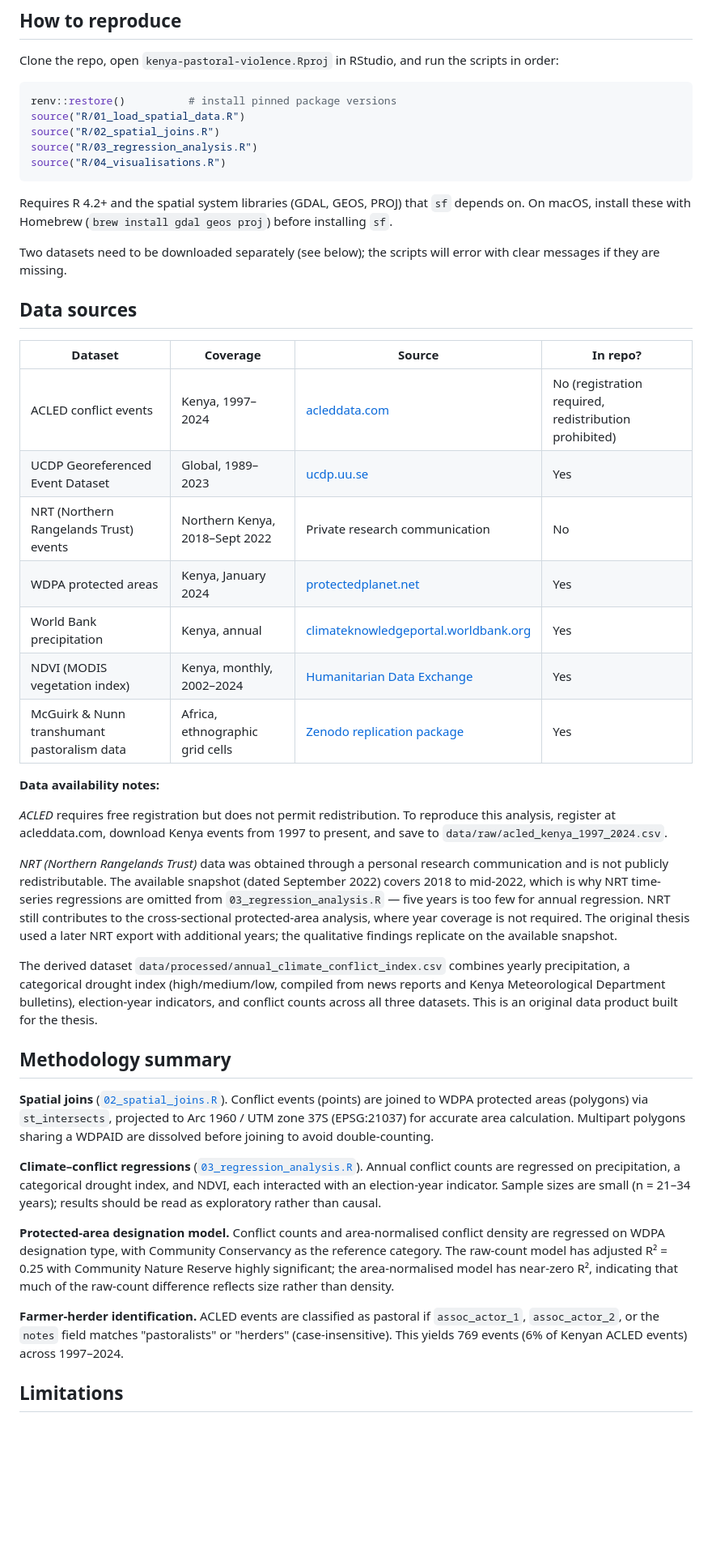
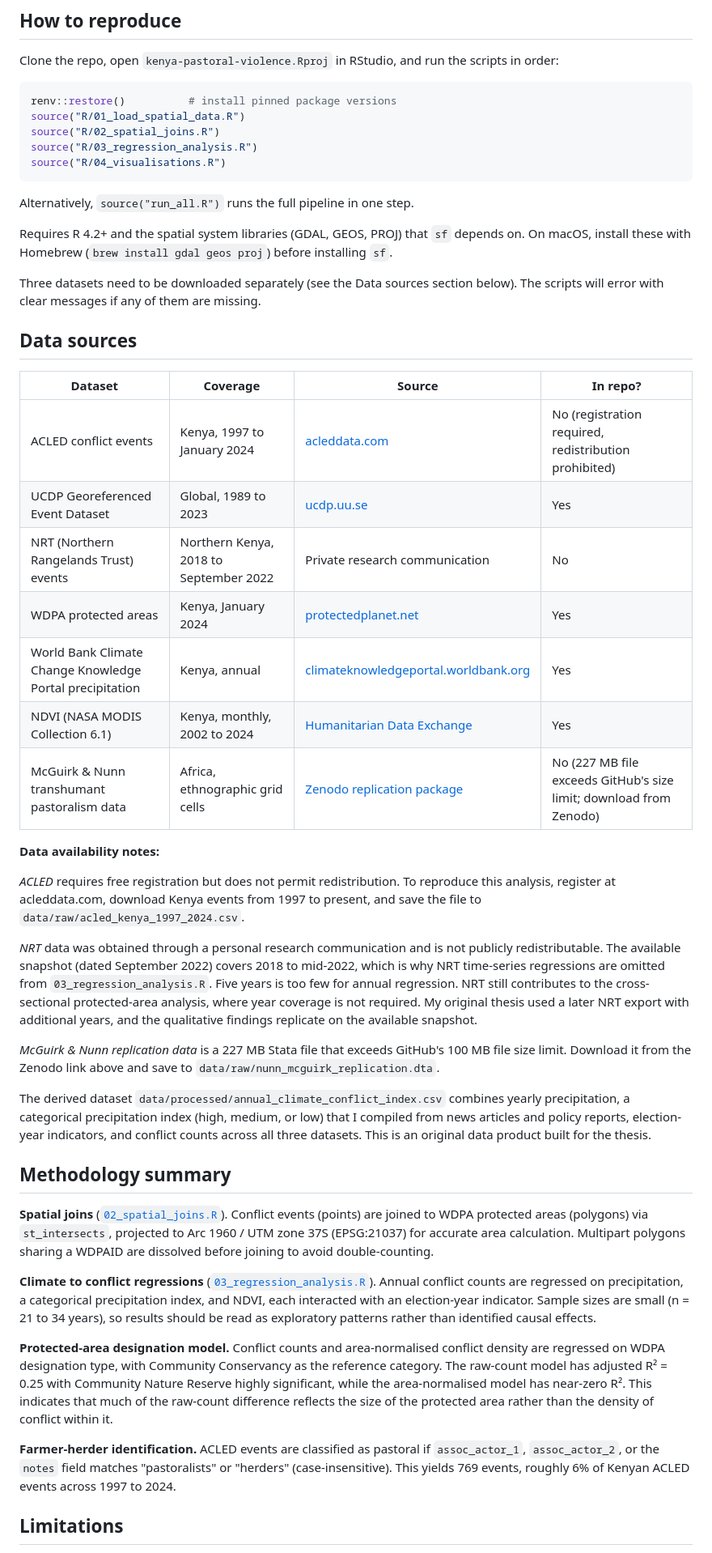
Before and after one commit to meera-burghardt/kenya-pastoral-violence, a Markdown page: README.md, the part around one of its changes. Shown at 81% size. Rendered like a GitHub page; blank space fills up the shorter version.

Commit message:
Fixed some of the read me to improve the language and make it sound more professional

````diff
--- a/README.md
+++ b/README.md
@@ -47,39 +47,43 @@ source("R/03_regression_analysis.R")
 source("R/04_visualisations.R")
 ```
 
+Alternatively, `source("run_all.R")` runs the full pipeline in one step.
+
 Requires R 4.2+ and the spatial system libraries (GDAL, GEOS, PROJ) that `sf` depends on. On macOS, install these with Homebrew (`brew install gdal geos proj`) before installing `sf`.
 
-Two datasets need to be downloaded separately (see below); the scripts will error with clear messages if they are missing.
+Three datasets need to be downloaded separately (see the Data sources section below). The scripts will error with clear messages if any of them are missing.
 
 ## Data sources
 
 | Dataset | Coverage | Source | In repo? |
 |---|---|---|---|
-| ACLED conflict events | Kenya, 1997–2024 | [acleddata.com](https://acleddata.com) | No (registration required, redistribution prohibited) |
-| UCDP Georeferenced Event Dataset | Global, 1989–2023 | [ucdp.uu.se](https://ucdp.uu.se/downloads/) | Yes |
-| NRT (Northern Rangelands Trust) events | Northern Kenya, 2018–Sept 2022 | Private research communication | No |
-| WDPA protected areas | Kenya, January 2024 | [protectedplanet.net](https://protectedplanet.net) | Yes |
-| World Bank precipitation | Kenya, annual | [climateknowledgeportal.worldbank.org](https://climateknowledgeportal.worldbank.org) | Yes |
-| NDVI (MODIS vegetation index) | Kenya, monthly, 2002–2024 | [Humanitarian Data Exchange](https://data.humdata.org) | Yes |
-| McGuirk & Nunn transhumant pastoralism data | Africa, ethnographic grid cells | [Zenodo replication package](https://zenodo.org/records/20767114) | Yes |
+| ACLED conflict events | Kenya, 1997 to January 2024 | [acleddata.com](https://acleddata.com) | No (registration required, redistribution prohibited) |
+| UCDP Georeferenced Event Dataset | Global, 1989 to 2023 | [ucdp.uu.se](https://ucdp.uu.se/downloads/) | Yes |
+| NRT (Northern Rangelands Trust) events | Northern Kenya, 2018 to September 2022 | Private research communication | No |
+| WDPA protected areas | Kenya, January 2024 | [protectedplanet.net](https://www.protectedplanet.net/) | Yes |
+| World Bank Climate Change Knowledge Portal precipitation | Kenya, annual | [climateknowledgeportal.worldbank.org](https://climateknowledgeportal.worldbank.org/) | Yes |
+| NDVI (NASA MODIS Collection 6.1) | Kenya, monthly, 2002 to 2024 | [Humanitarian Data Exchange](https://data.humdata.org) | Yes |
+| McGuirk & Nunn transhumant pastoralism data | Africa, ethnographic grid cells | [Zenodo replication package](https://zenodo.org/records/20767114) | No (227 MB file exceeds GitHub's size limit; download from Zenodo) |
 
 **Data availability notes:**
 
-*ACLED* requires free registration but does not permit redistribution. To reproduce this analysis, register at acleddata.com, download Kenya events from 1997 to present, and save to `data/raw/acled_kenya_1997_2024.csv`.
+*ACLED* requires free registration but does not permit redistribution. To reproduce this analysis, register at acleddata.com, download Kenya events from 1997 to present, and save the file to `data/raw/acled_kenya_1997_2024.csv`.
 
-*NRT (Northern Rangelands Trust)* data was obtained through a personal research communication and is not publicly redistributable. The available snapshot (dated September 2022) covers 2018 to mid-2022, which is why NRT time-series regressions are omitted from `03_regression_analysis.R` — five years is too few for annual regression. NRT still contributes to the cross-sectional protected-area analysis, where year coverage is not required. The original thesis used a later NRT export with additional years; the qualitative findings replicate on the available snapshot.
+*NRT* data was obtained through a personal research communication and is not publicly redistributable. The available snapshot (dated September 2022) covers 2018 to mid-2022, which is why NRT time-series regressions are omitted from `03_regression_analysis.R`. Five years is too few for annual regression. NRT still contributes to the cross-sectional protected-area analysis, where year coverage is not required. My original thesis used a later NRT export with additional years, and the qualitative findings replicate on the available snapshot.
 
-The derived dataset `data/processed/annual_climate_conflict_index.csv` combines yearly precipitation, a categorical drought index (high/medium/low, compiled from news reports and Kenya Meteorological Department bulletins), election-year indicators, and conflict counts across all three datasets. This is an original data product built for the thesis.
+*McGuirk & Nunn replication data* is a 227 MB Stata file that exceeds GitHub's 100 MB file size limit. Download it from the Zenodo link above and save to `data/raw/nunn_mcguirk_replication.dta`.
+
+The derived dataset `data/processed/annual_climate_conflict_index.csv` combines yearly precipitation, a categorical precipitation index (high, medium, or low) that I compiled from news articles and policy reports, election-year indicators, and conflict counts across all three datasets. This is an original data product built for the thesis.
 
 ## Methodology summary
 
 **Spatial joins** ([`02_spatial_joins.R`](R/02_spatial_joins.R)). Conflict events (points) are joined to WDPA protected areas (polygons) via `st_intersects`, projected to Arc 1960 / UTM zone 37S (EPSG:21037) for accurate area calculation. Multipart polygons sharing a WDPAID are dissolved before joining to avoid double-counting.
 
-**Climate–conflict regressions** ([`03_regression_analysis.R`](R/03_regression_analysis.R)). Annual conflict counts are regressed on precipitation, a categorical drought index, and NDVI, each interacted with an election-year indicator. Sample sizes are small (n = 21–34 years); results should be read as exploratory rather than causal.
+**Climate to conflict regressions** ([`03_regression_analysis.R`](R/03_regression_analysis.R)). Annual conflict counts are regressed on precipitation, a categorical precipitation index, and NDVI, each interacted with an election-year indicator. Sample sizes are small (n = 21 to 34 years), so results should be read as exploratory patterns rather than identified causal effects.
 
-**Protected-area designation model.** Conflict counts and area-normalised conflict density are regressed on WDPA designation type, with Community Conservancy as the reference category. The raw-count model has adjusted R² = 0.25 with Community Nature Reserve highly significant; the area-normalised model has near-zero R², indicating that much of the raw-count difference reflects size rather than density.
+**Protected-area designation model.** Conflict counts and area-normalised conflict density are regressed on WDPA designation type, with Community Conservancy as the reference category. The raw-count model has adjusted R² = 0.25 with Community Nature Reserve highly significant, while the area-normalised model has near-zero R². This indicates that much of the raw-count difference reflects the size of the protected area rather than the density of conflict within it.
 
-**Farmer-herder identification.** ACLED events are classified as pastoral if `assoc_actor_1`, `assoc_actor_2`, or the `notes` field matches "pastoralists" or "herders" (case-insensitive). This yields 769 events (6% of Kenyan ACLED events) across 1997–2024.
+**Farmer-herder identification.** ACLED events are classified as pastoral if `assoc_actor_1`, `assoc_actor_2`, or the `notes` field matches "pastoralists" or "herders" (case-insensitive). This yields 769 events, roughly 6% of Kenyan ACLED events across 1997 to 2024.
 
 ## Limitations
 
````
Also changed, not shown: other parts of README.md (+8 -8 lines).
